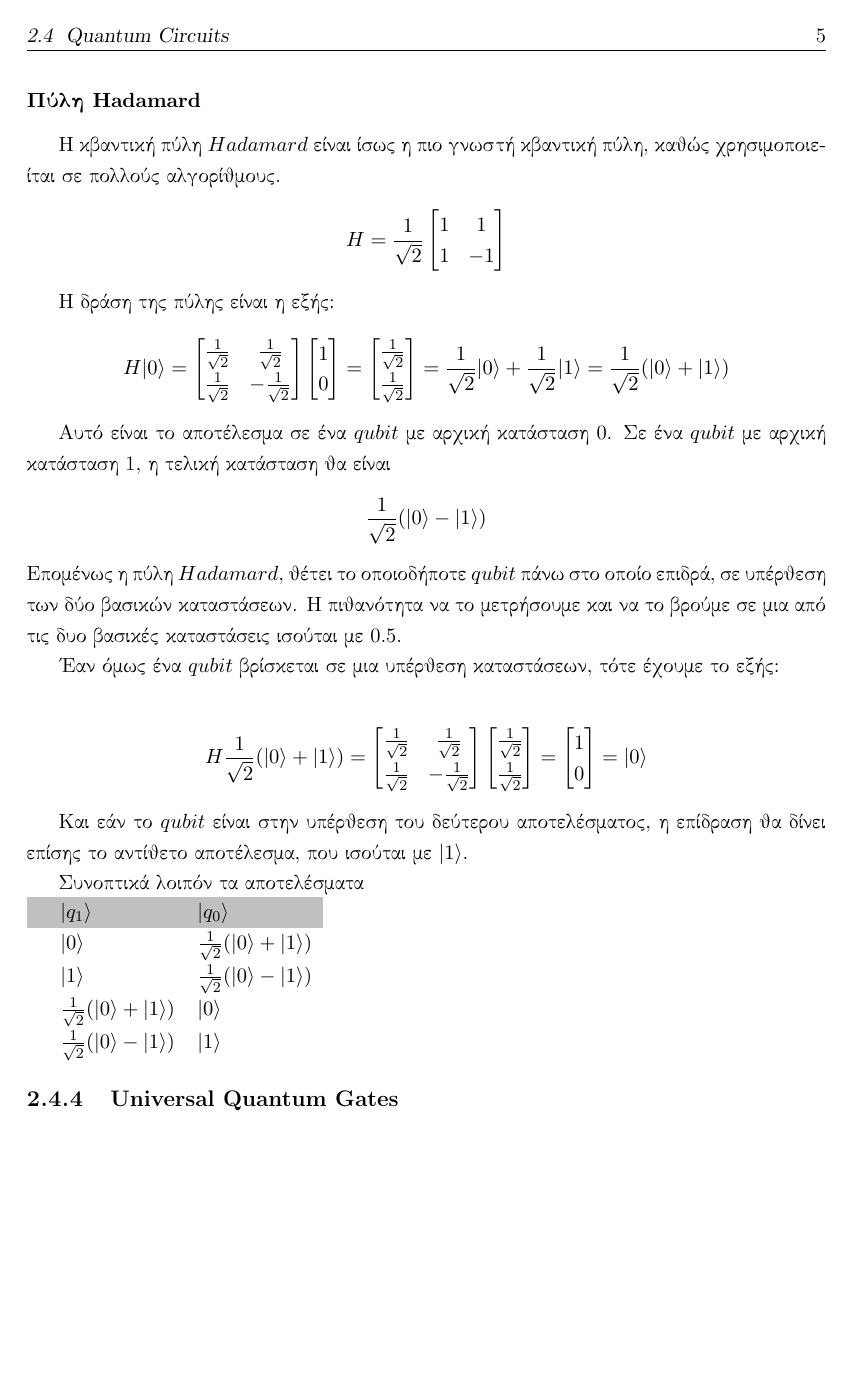
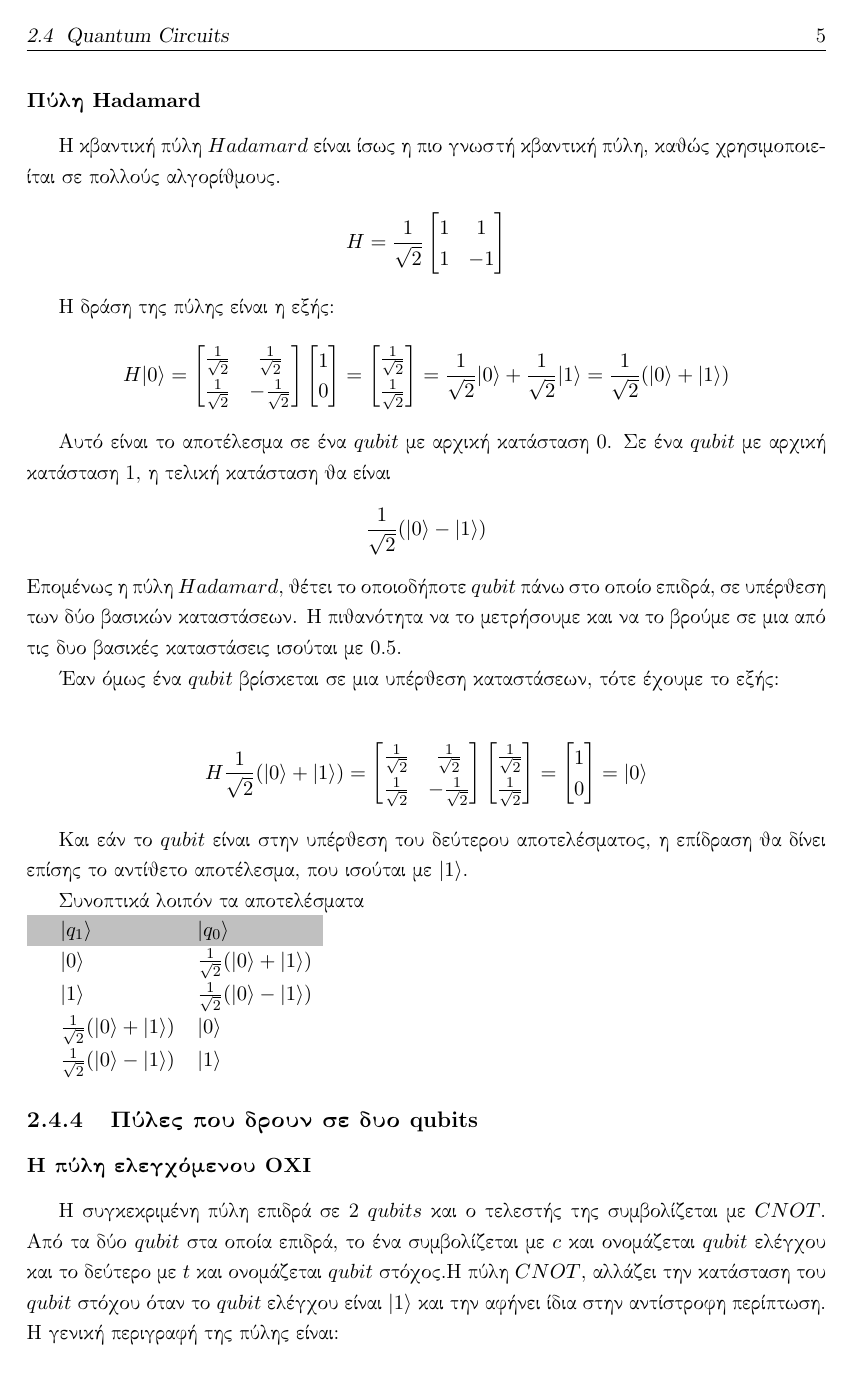
Before and after one commit to ilianabe/Thesis, a LaTeX thesis (main.tex, which reads Chapters/Fundamentals.tex): page 21 of 78. Compiled offline with pdfLaTeX.

Commit message:
Gates in two qubits pt.1

```diff
--- a/Chapters/Fundamentals.tex
+++ b/Chapters/Fundamentals.tex
@@ -157,4 +157,9 @@ $Hilbert$\cite{Kaye:2007:IQC:1206629}. Σε αντίθεση με τους κλ
  &$\frac{1}{\sqrt{2}}(\vert 0 \rangle - \vert 1 \rangle)$  & $\vert 1 \rangle$
 \end{tabular}
 
+\subsection{Πύλες που δρουν σε δυο \tl{qubits}}
 
+\subsubsection{Η πύλη ελεγχόμενου ΟΧΙ}
+
+Η συγκεκριμένη πύλη επιδρά σε 2 $qubits$ και ο τελεστής της συμβολίζεται με $CNOT$. Από τα δύο $qubit$ στα οποία επιδρά, το ένα συμβολίζεται με $c$ και ονομάζεται $qubit$ ελέγχου και το δεύτερο με $t$ και ονομάζεται $qubit$ στόχος.Η πύλη $CNOT$, αλλάζει την κατάσταση του $qubit$  στόχου όταν το $qubit$ ελέγχου είναι $\vert 1 \rangle$ και την αφήνει ίδια στην αντίστροφη περίπτωση.
+Η γενική περιγραφή της πύλης είναι:
```
Also changed, not shown: main.pdf, Chapters/Fundamentals.tex (6 more changed lines), 1 other file.
